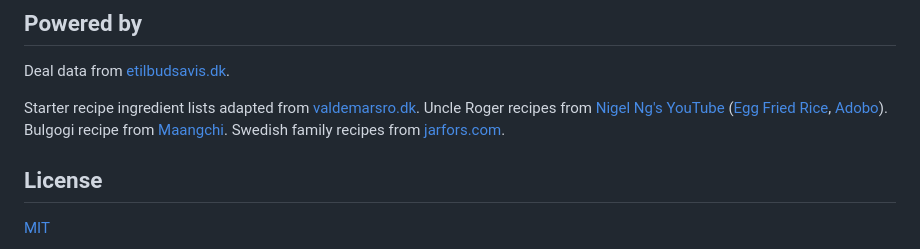
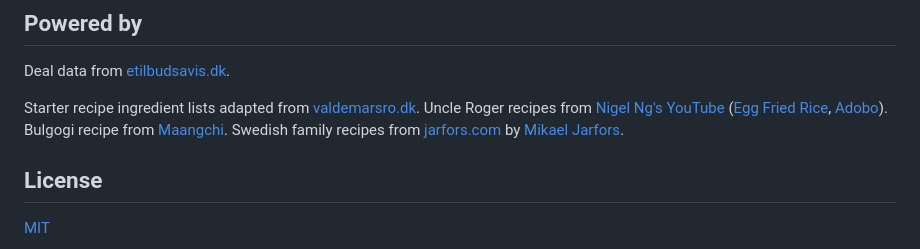
Before and after one commit to olgasafonova/tilbudstrolden-mcp, a Markdown page: README.md, the part around the change. Rendered like a GitHub page.

Commit message:
Credit Mikael Jarfors by name in README
Co-Authored-By: Claude Opus 4.6 (1M context) <noreply@anthropic.com>

```diff
--- a/README.md
+++ b/README.md
@@ -240,7 +240,7 @@ npm test             # run tests (Vitest)
 
 Deal data from [etilbudsavis.dk](https://etilbudsavis.dk).
 
-Starter recipe ingredient lists adapted from [valdemarsro.dk](https://valdemarsro.dk). Uncle Roger recipes from [Nigel Ng's YouTube](https://www.youtube.com/@mrnigelng) ([Egg Fried Rice](https://www.youtube.com/watch?v=SGBP3sG3a9Y), [Adobo](https://www.youtube.com/watch?v=KKpWGnkO3e4)). Bulgogi recipe from [Maangchi](https://www.maangchi.com/recipe/bulgogi). Swedish family recipes from [jarfors.com](https://jarfors.com/recipe).
+Starter recipe ingredient lists adapted from [valdemarsro.dk](https://valdemarsro.dk). Uncle Roger recipes from [Nigel Ng's YouTube](https://www.youtube.com/@mrnigelng) ([Egg Fried Rice](https://www.youtube.com/watch?v=SGBP3sG3a9Y), [Adobo](https://www.youtube.com/watch?v=KKpWGnkO3e4)). Bulgogi recipe from [Maangchi](https://www.maangchi.com/recipe/bulgogi). Swedish family recipes from [jarfors.com](https://jarfors.com/recipe) by [Mikael Jarfors](https://www.linkedin.com/in/mikael-jarfors/).
 
 ## License
 
```
